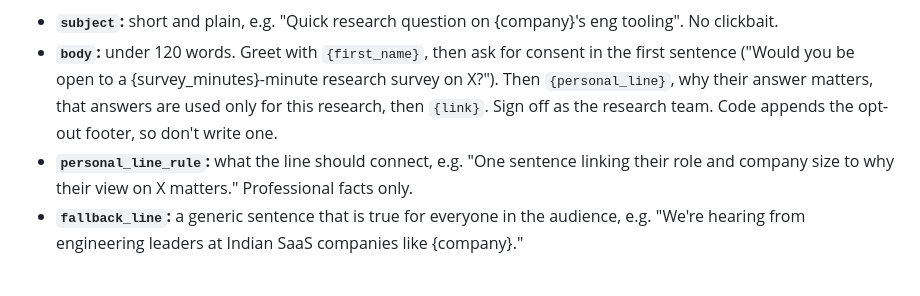
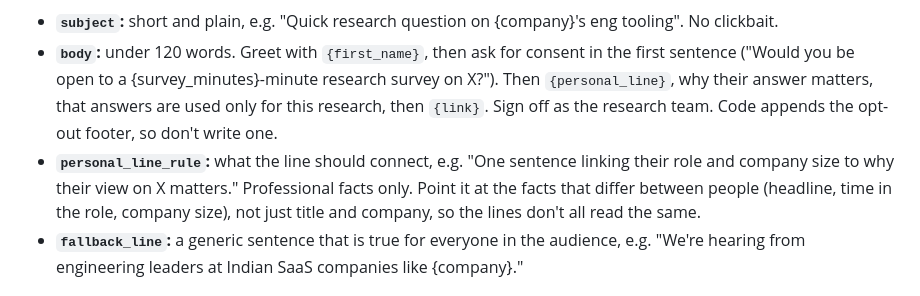
Before and after one commit to janakirampuli/crustdata-hackathon, a Markdown page: skills/form_builder/SKILL.md, the part around the change. GitHub-like rendering.

Commit message:
fix(skills): launch on mock emails, vary personal lines
- Campaign: when the contact lookup returns mocked: true, launch with the
  mock addresses instead of refusing them for not matching the employer's
  domain. The mailer records them and never delivers.
- Form builder: the personal line rule should use the facts that differ
  between people (headline, time in role, company size), not just title and
  company, so invites don't all read the same.

Co-Authored-By: Claude Opus 5.5 <noreply@anthropic.com>

```diff
--- a/skills/form_builder/SKILL.md
+++ b/skills/form_builder/SKILL.md
@@ -43,7 +43,7 @@ The client approves the template once; nobody reviews the individual emails. Cod
 
 - **`subject`:** short and plain, e.g. "Quick research question on {company}'s eng tooling". No clickbait.
 - **`body`:** under 120 words. Greet with `{first_name}`, then ask for consent in the first sentence ("Would you be open to a {survey_minutes}-minute research survey on X?"). Then `{personal_line}`, why their answer matters, that answers are used only for this research, then `{link}`. Sign off as the research team. Code appends the opt-out footer, so don't write one.
-- **`personal_line_rule`:** what the line should connect, e.g. "One sentence linking their role and company size to why their view on X matters." Professional facts only.
+- **`personal_line_rule`:** what the line should connect, e.g. "One sentence linking their role and company size to why their view on X matters." Professional facts only. Point it at the facts that differ between people (headline, time in the role, company size), not just title and company, so the lines don't all read the same.
 - **`fallback_line`:** a generic sentence that is true for everyone in the audience, e.g. "We're hearing from engineering leaders at Indian SaaS companies like {company}."
 
 ## Standard methods (use these exactly; don't invent new ones)
```
Also changed, not shown: skills/campaign/SKILL.md (+1 -0 lines).
